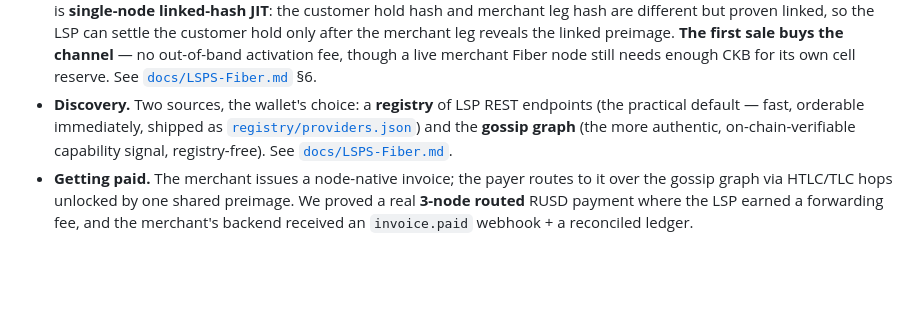
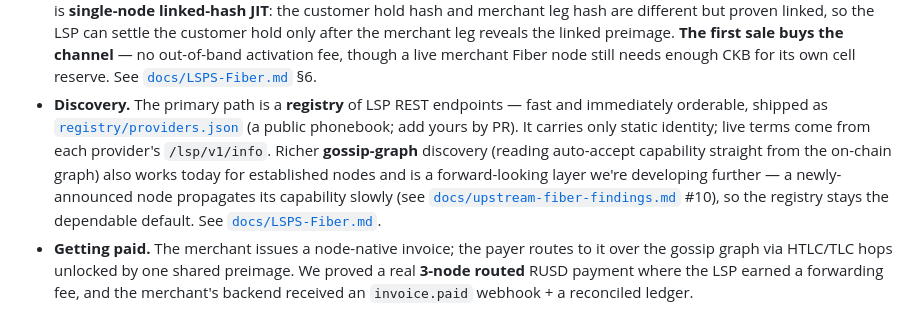
Before and after one commit to calledAdo/fiber-lsp-kit, a Markdown page: README.md, the part around the change. GitHub-like rendering; blank space fills up the shorter version.

```diff
--- a/README.md
+++ b/README.md
@@ -91,10 +91,13 @@ Other scripts: `npm run build` · `npm test` (offline tests over the real RPC co
   merchant leg reveals the linked preimage. **The first sale buys the channel** — no out-of-band activation fee,
   though a live merchant Fiber node still needs enough CKB for its own cell reserve.
   See [`docs/LSPS-Fiber.md`](./docs/LSPS-Fiber.md) §6.
-- **Discovery.** Two sources, the wallet's choice: a **registry** of LSP REST endpoints (the practical default —
-  fast, orderable immediately, shipped as [`registry/providers.json`](./registry/providers.json)) and the
-  **gossip graph** (the more authentic, on-chain-verifiable capability
-  signal, registry-free). See [`docs/LSPS-Fiber.md`](./docs/LSPS-Fiber.md).
+- **Discovery.** The primary path is a **registry** of LSP REST endpoints — fast and immediately orderable,
+  shipped as [`registry/providers.json`](./registry/providers.json) (a public phonebook; add yours by PR). It
+  carries only static identity; live terms come from each provider's `/lsp/v1/info`. Richer **gossip-graph**
+  discovery (reading auto-accept capability straight from the on-chain graph) also works today for established
+  nodes and is a forward-looking layer we're developing further — a newly-announced node propagates its
+  capability slowly (see [`docs/upstream-fiber-findings.md`](./docs/upstream-fiber-findings.md) #10), so the
+  registry stays the dependable default. See [`docs/LSPS-Fiber.md`](./docs/LSPS-Fiber.md).
 - **Getting paid.** The merchant issues a node-native invoice; the payer routes to it over the gossip graph via
   HTLC/TLC hops unlocked by one shared preimage. We proved a real **3-node routed** RUSD payment where the LSP
   earned a forwarding fee, and the merchant's backend received an `invoice.paid` webhook + a reconciled ledger.
```
Also changed, not shown: ROADMAP.md (+7 -1 lines).
